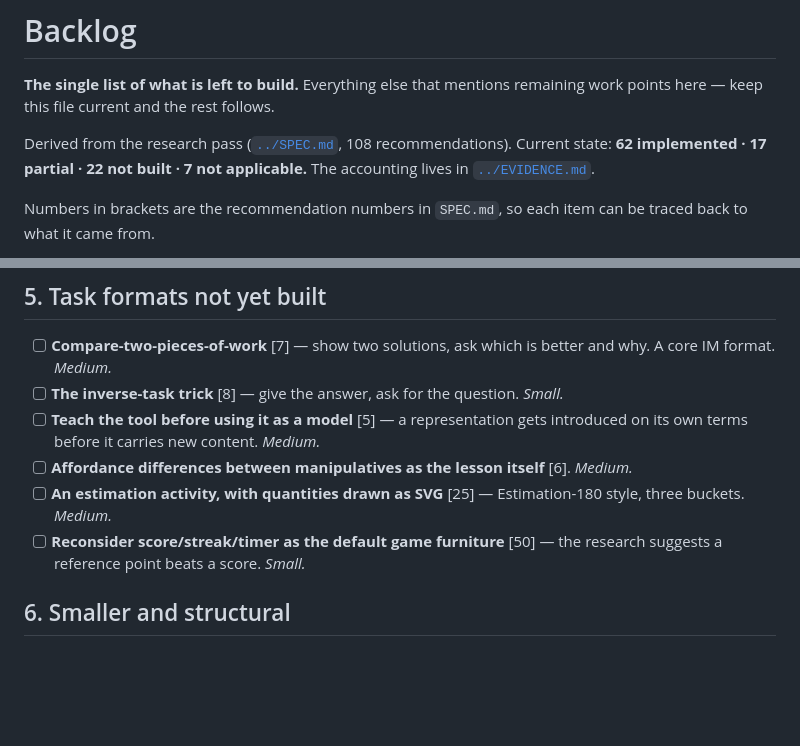
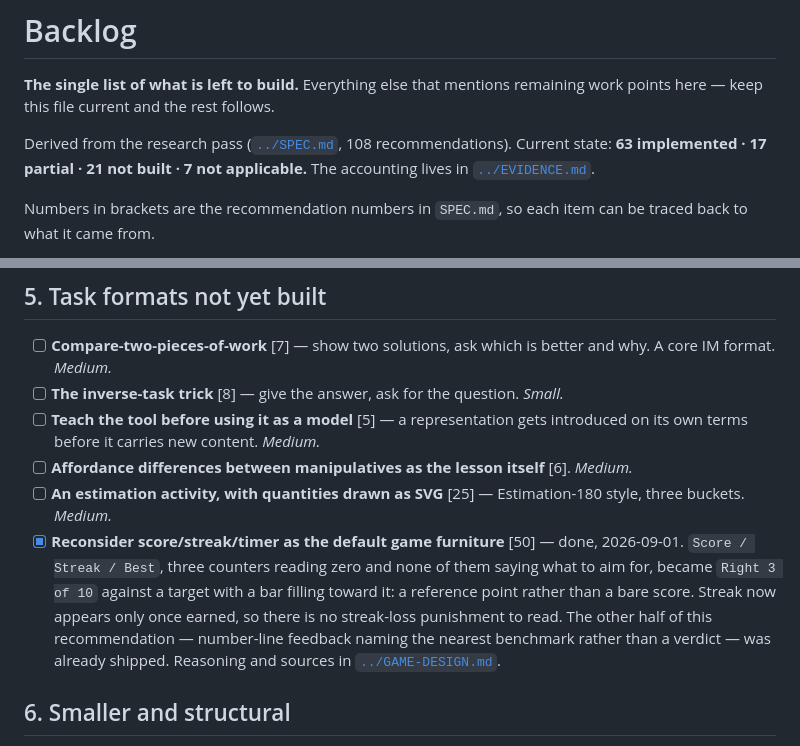
Before and after one commit to yeatmanlab/izzimath, a Markdown page: docs/next/BACKLOG.md, 2 parts joined by grey strips. Rendered like a GitHub page; blank space fills up the shorter version.

Commit message:
Tick the game-furniture item, which today's work closed
Recommendation 50 asked us to reconsider score/streak/timer as the default game
furniture, on the grounds that a reference point beats a bare score. That is what
the HUD change did: Score/Streak/Best became "Right 3 of 10" against a target,
and streak now appears only once earned, so there is no streak-loss punishment.

The other half of 50 — number-line feedback naming the nearest benchmark rather
than returning a verdict — turned out to be already shipped, so the item is done
rather than partial.

63 implemented now, 21 not built. Ticked in issue #5 too, as the backlog asks.

Co-Authored-By: Claude Opus 5 <noreply@anthropic.com>

```diff
--- a/docs/next/BACKLOG.md
+++ b/docs/next/BACKLOG.md
@@ -4,7 +4,7 @@
 remaining work points here — keep this file current and the rest follows.
 
 Derived from the research pass ([`../SPEC.md`](../SPEC.md), 108 recommendations).
-Current state: **62 implemented · 17 partial · 22 not built · 7 not applicable.**
+Current state: **63 implemented · 17 partial · 21 not built · 7 not applicable.**
 The accounting lives in [`../EVIDENCE.md`](../EVIDENCE.md).
 
 Numbers in brackets are the recommendation numbers in `SPEC.md`, so each item can
@@ -103,8 +103,14 @@ See [`03-print-craft.md`](03-print-craft.md).
       *Medium.*
 - [ ] **An estimation activity, with quantities drawn as SVG** [25] —
       Estimation-180 style, three buckets. *Medium.*
-- [ ] **Reconsider score/streak/timer as the default game furniture** [50] —
-      the research suggests a reference point beats a score. *Small.*
+- [x] **Reconsider score/streak/timer as the default game furniture** [50] —
+      done, 2026-09-01. `Score / Streak / Best`, three counters reading zero and
+      none of them saying what to aim for, became `Right 3 of 10` against a
+      target with a bar filling toward it: a reference point rather than a bare
+      score. Streak now appears only once earned, so there is no streak-loss
+      punishment to read. The other half of this recommendation — number-line
+      feedback naming the nearest benchmark rather than a verdict — was already
+      shipped. Reasoning and sources in [`../GAME-DESIGN.md`](../GAME-DESIGN.md).
 
 ## 6. Smaller and structural
 
```
